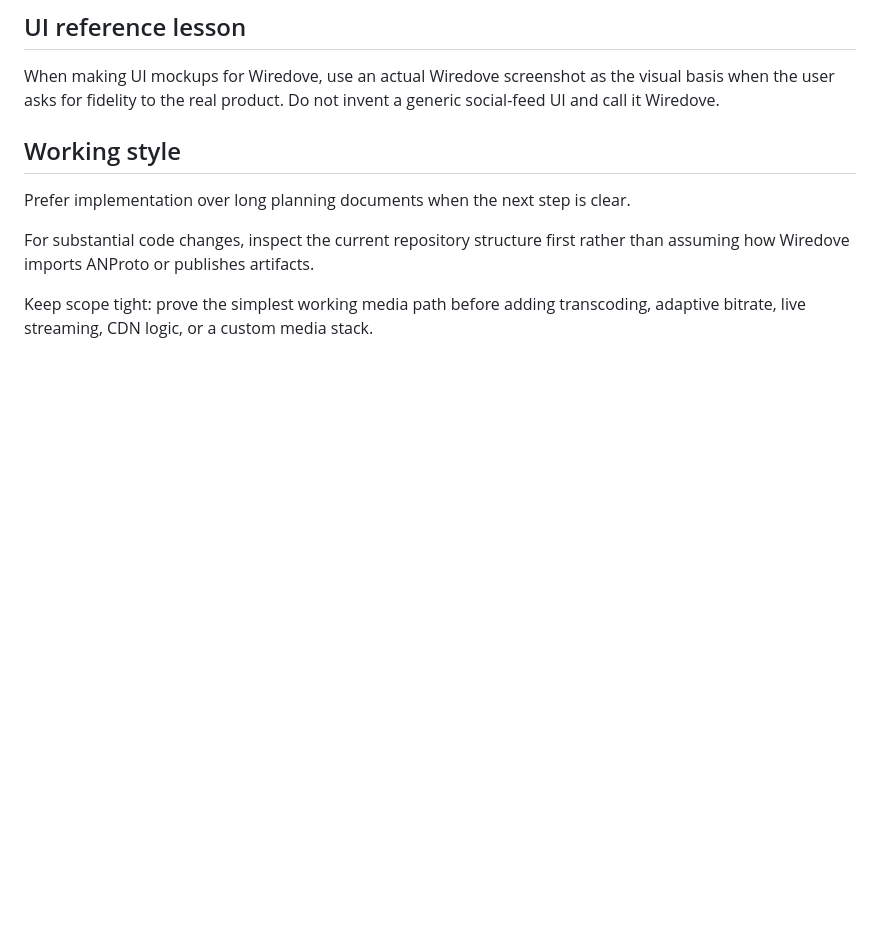
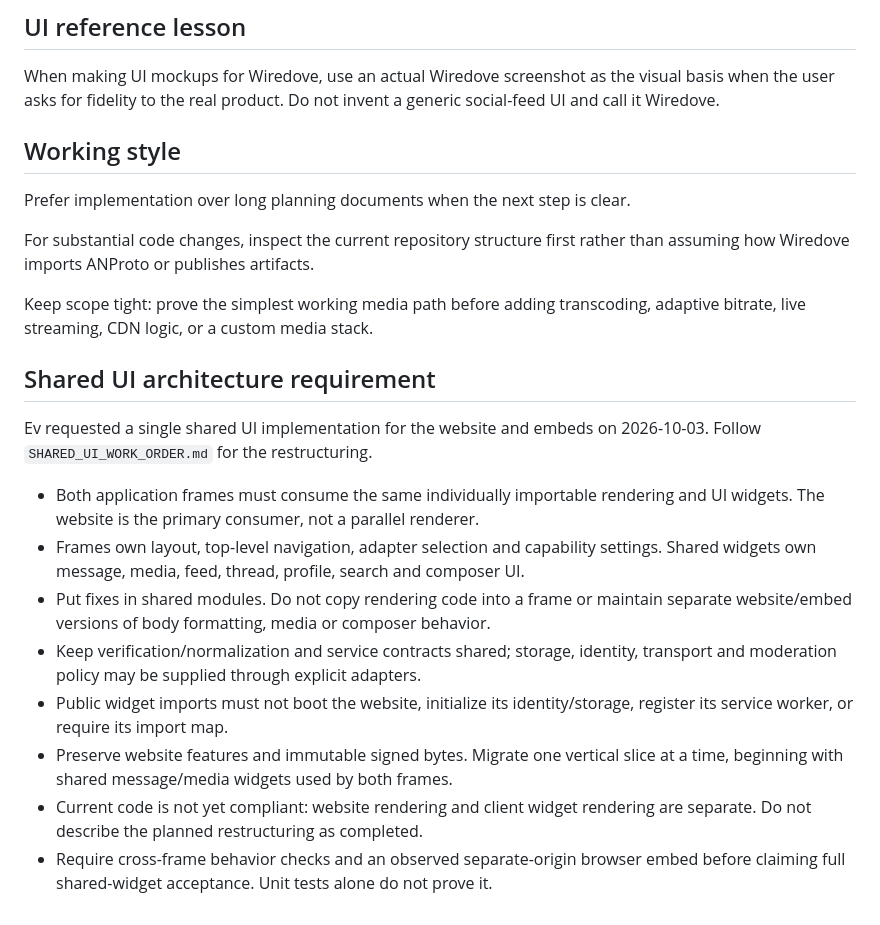
Before and after one commit to evbogue/wiredove, a Markdown page: AGENTS.md, the part around the change. Drawn GitHub-style; blank space fills up the shorter version.

```diff
--- a/AGENTS.md
+++ b/AGENTS.md
@@ -84,3 +84,25 @@ Prefer implementation over long planning documents when the next step is clear.
 For substantial code changes, inspect the current repository structure first rather than assuming how Wiredove imports ANProto or publishes artifacts.
 
 Keep scope tight: prove the simplest working media path before adding transcoding, adaptive bitrate, live streaming, CDN logic, or a custom media stack.
+
+## Shared UI architecture requirement
+
+Ev requested a single shared UI implementation for the website and embeds on
+2026-10-03. Follow `SHARED_UI_WORK_ORDER.md` for the restructuring.
+
+- Both application frames must consume the same individually importable rendering
+  and UI widgets. The website is the primary consumer, not a parallel renderer.
+- Frames own layout, top-level navigation, adapter selection and capability settings.
+  Shared widgets own message, media, feed, thread, profile, search and composer UI.
+- Put fixes in shared modules. Do not copy rendering code into a frame or maintain
+  separate website/embed versions of body formatting, media or composer behavior.
+- Keep verification/normalization and service contracts shared; storage, identity,
+  transport and moderation policy may be supplied through explicit adapters.
+- Public widget imports must not boot the website, initialize its identity/storage,
+  register its service worker, or require its import map.
+- Preserve website features and immutable signed bytes. Migrate one vertical slice
+  at a time, beginning with shared message/media widgets used by both frames.
+- Current code is not yet compliant: website rendering and client widget rendering
+  are separate. Do not describe the planned restructuring as completed.
+- Require cross-frame behavior checks and an observed separate-origin browser embed
+  before claiming full shared-widget acceptance. Unit tests alone do not prove it.
```
Also changed, not shown: README.md (+4 -0 lines), SHARED_UI_WORK_ORDER.md (added, +368 -0 lines).
